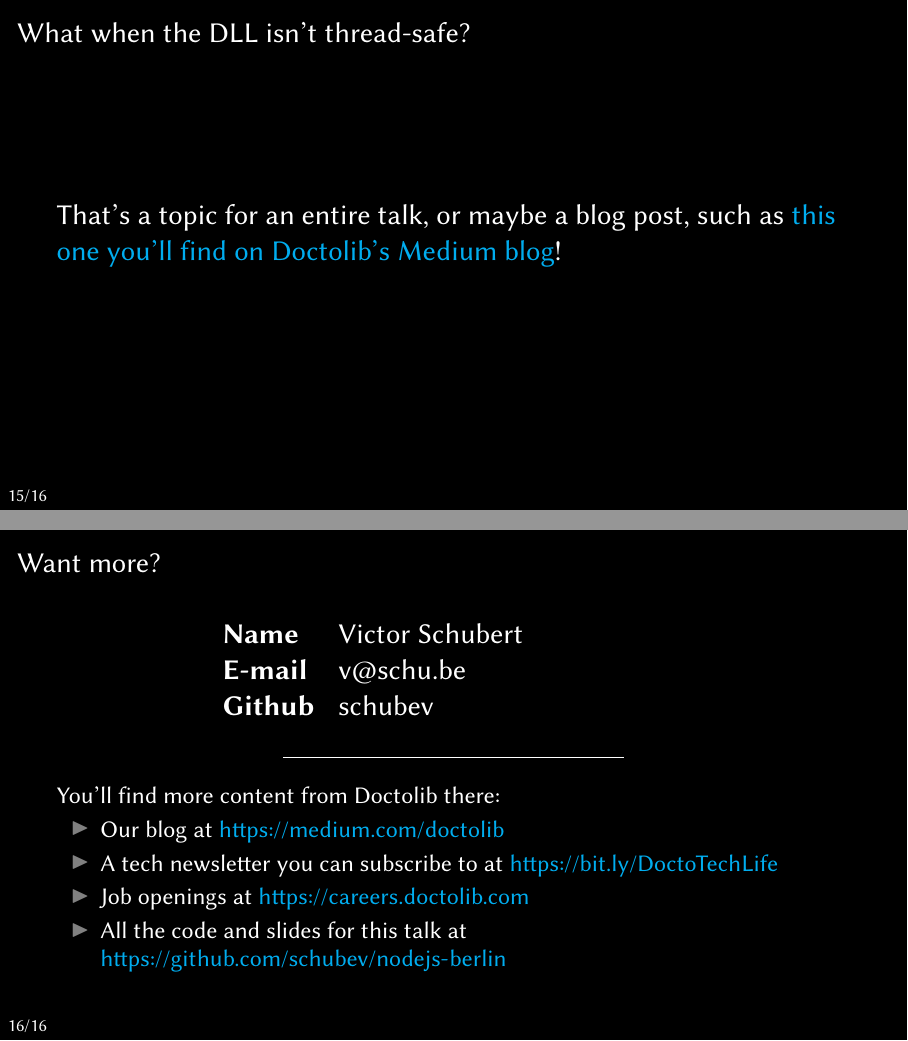
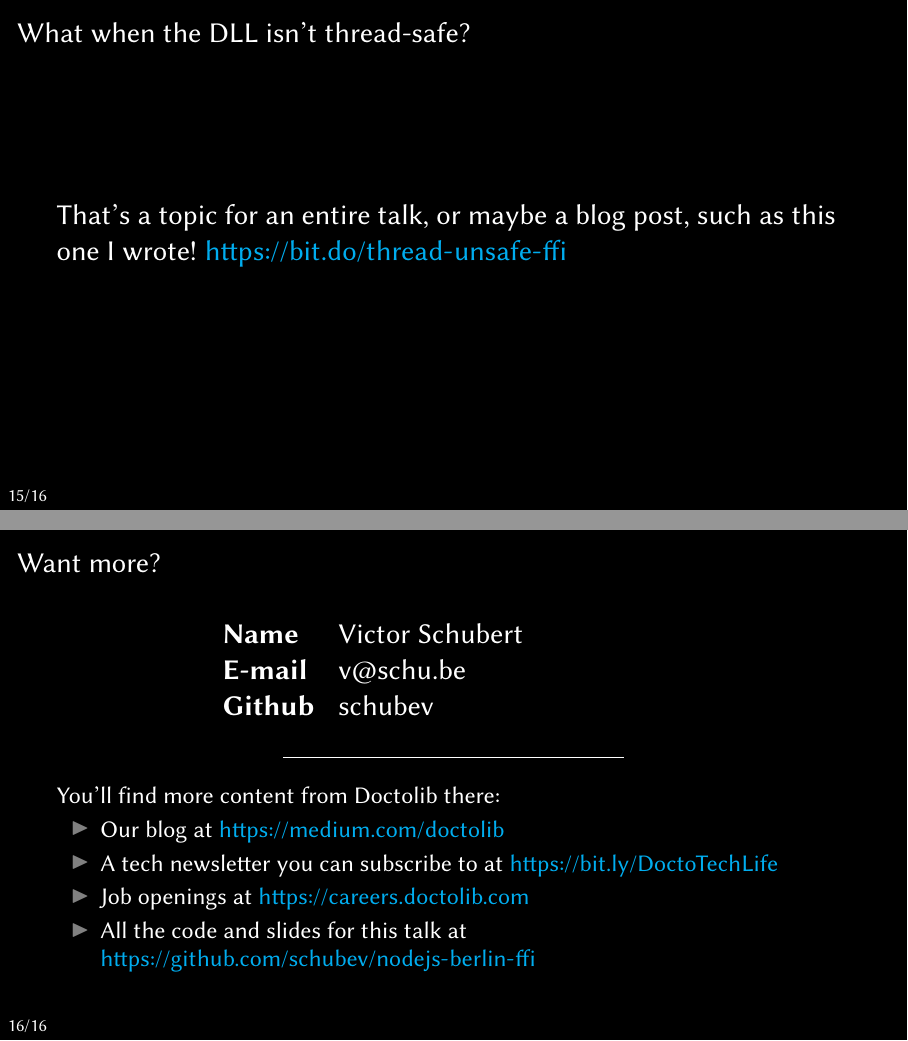
Before and after one commit to schubev/nodejs-berlin-ffi, LaTeX slides (slides/slides.tex, which reads slides/content.tex): pages 15 and 16 of 16, joined at a grey line. Compiled offline with pdfLaTeX.

Commit message:
add compiled slides

```diff
--- a/slides/content.tex
+++ b/slides/content.tex
@@ -314,7 +314,7 @@ int foo(int x) {
 	\frametitle{What when the DLL isn’t thread-safe?}
 
 	\Large
-	That’s a topic for an entire talk, or maybe a blog post, such as \href{https://medium.com/doctolib/calling-into-thread-unsafe-dlls-with-node-ffi-1ef83806a50c}{this one you’ll find on Doctolib’s Medium blog}!
+	That’s a topic for an entire talk, or maybe a blog post, such as this one I wrote! \url{https://bit.do/thread-unsafe-ffi}
 \end{frame}
 
 \begin{frame}
@@ -338,7 +338,7 @@ int foo(int x) {
 	\item Our blog at \url{https://medium.com/doctolib}
 	\item A tech newsletter you can subscribe to at \url{https://bit.ly/DoctoTechLife}
 	\item Job openings at \url{https://careers.doctolib.com}
-	\item All the code and slides for this talk at \url{https://github.com/schubev/nodejs-berlin}
+	\item All the code and slides for this talk at \url{https://github.com/schubev/nodejs-berlin-ffi}
 	\end{itemize}
 
 \end{frame}
```
Also changed, not shown: slides/slides.pdf (added), 1 other file.
